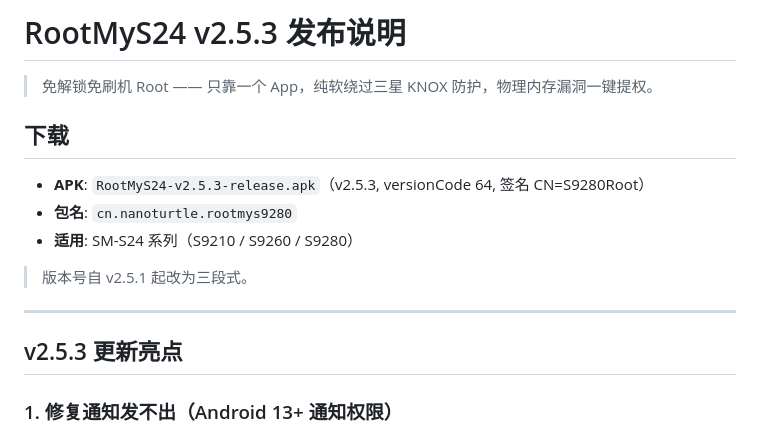
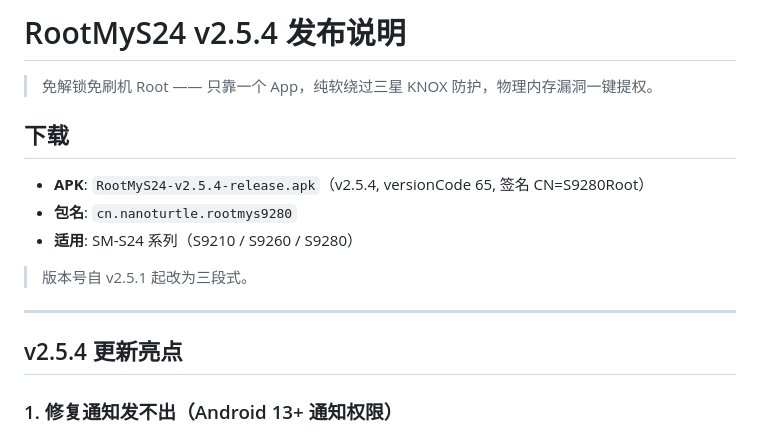
Before and after one commit to NanoTurtle1145/root-my-s24, a Markdown page: docs/release-v2.5.4.md, the part around one of its changes. Drawn GitHub-style.

Commit message:
docs: v2.5.4 发布说明（mDNS 过滤修复）

```diff
--- a/docs/release-v2.5.3.md
+++ b/docs/release-v2.5.4.md
@@ -1,10 +1,10 @@
-# RootMyS24 v2.5.3 发布说明
+# RootMyS24 v2.5.4 发布说明
 
 > 免解锁免刷机 Root —— 只靠一个 App，纯软绕过三星 KNOX 防护，物理内存漏洞一键提权。
 
 ## 下载
 
-- **APK**: `RootMyS24-v2.5.3-release.apk`（v2.5.3, versionCode 64, 签名 CN=S9280Root）
+- **APK**: `RootMyS24-v2.5.4-release.apk`（v2.5.4, versionCode 65, 签名 CN=S9280Root）
 - **包名**: `cn.nanoturtle.rootmys9280`
 - **适用**: SM-S24 系列（S9210 / S9260 / S9280）
 
@@ -12,7 +12,7 @@
 
 ---
 
-## v2.5.3 更新亮点
+## v2.5.4 更新亮点
 
 ### 1. 修复通知发不出（Android 13+ 通知权限）
 
```
Also changed, not shown: other parts of docs/release-v2.5.4.md (+1 -1 lines).
